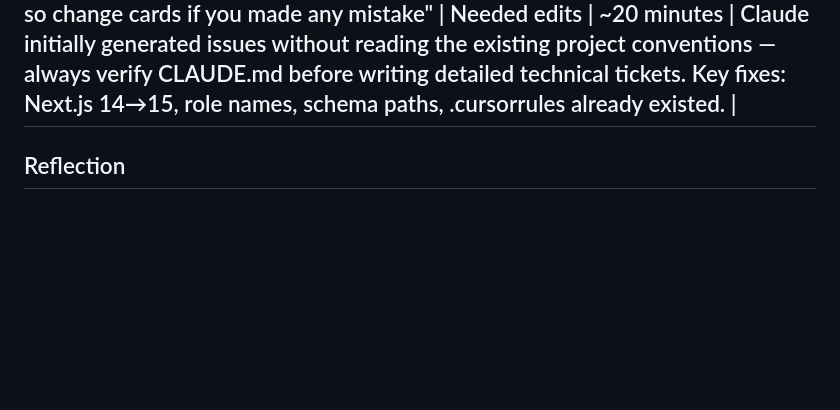
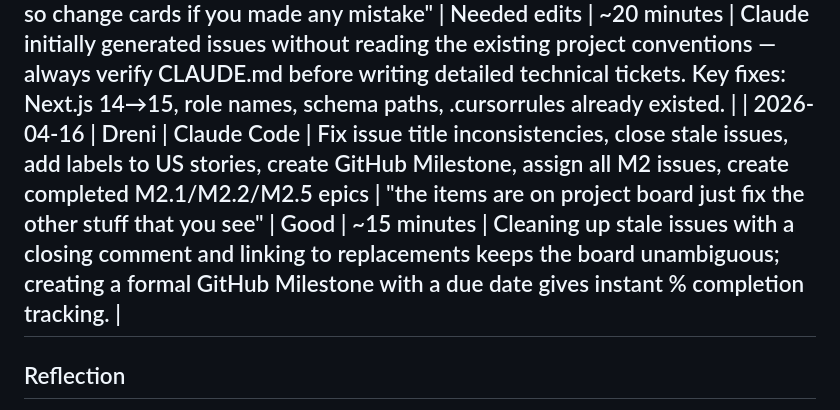
Before and after one commit to drenzz1/dineOS, a Markdown page: docs/AI-Development-Log.md, the part around the change. GitHub-like rendering; blank space fills up the shorter version.

Commit message:
docs: log board cleanup and milestone setup session

```diff
--- a/docs/AI-Development-Log.md
+++ b/docs/AI-Development-Log.md
@@ -79,6 +79,7 @@ Each entry records:
 
 | 2026-04-16 | Dreni | Claude Code | Create 7 epic issues + 14 individual task issues for Milestone 2 Frontend MVP | "Create cards and issues for M2 milestone for 3 people to complete" | Good | ~60 minutes | Breaking deliverables into per-person assigned issues with checklists and branch names makes sprint planning much faster; including domain types and file paths directly in issue bodies reduces ambiguity for developers. |
 | 2026-04-16 | Dreni | Claude Code | Review CLAUDE.md and correct all GitHub issues for domain language, schema paths, Next.js version, and M2.9/M2.10 mistakes | "We have claude.md file inside the directory so you can check there how we handle audit so change cards if you made any mistake" | Needed edits | ~20 minutes | Claude initially generated issues without reading the existing project conventions — always verify CLAUDE.md before writing detailed technical tickets. Key fixes: Next.js 14→15, role names, schema paths, .cursorrules already existed. |
+| 2026-04-16 | Dreni | Claude Code | Fix issue title inconsistencies, close stale issues, add labels to US stories, create GitHub Milestone, assign all M2 issues, create completed M2.1/M2.2/M2.5 epics | "the items are on project board just fix the other stuff that you see" | Good | ~15 minutes | Cleaning up stale issues with a closing comment and linking to replacements keeps the board unambiguous; creating a formal GitHub Milestone with a due date gives instant % completion tracking. |
 ---
 
 ## Reflection
```
